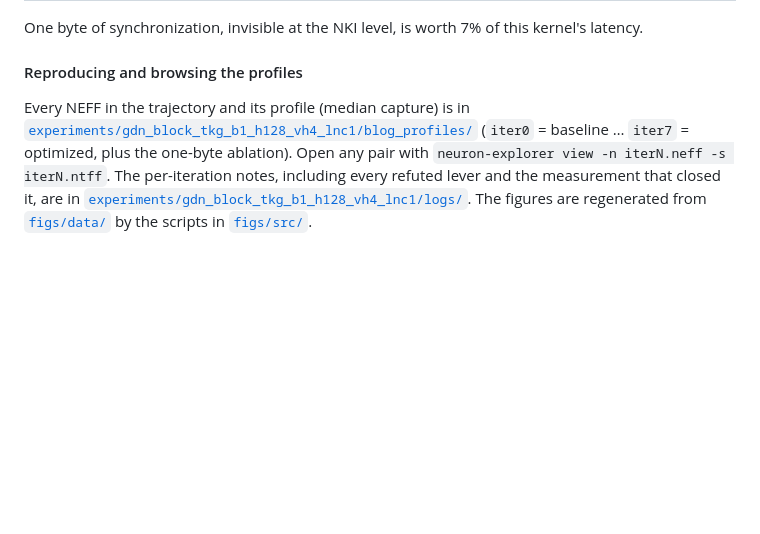
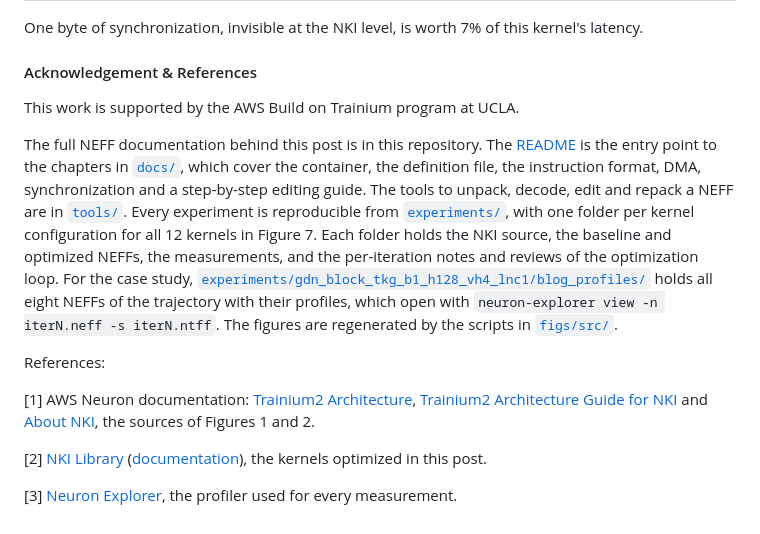
Before and after one commit to OswaldHe/neuron-neff-doc, a Markdown page: BLOG.md, the part around one of its changes. Rendered like a GitHub page; blank space fills up the shorter version.

```diff
--- a/BLOG.md
+++ b/BLOG.md
@@ -452,6 +433,16 @@ To check that NEFF-only edits carry real weight in the *final* kernel, we revert
 
 One byte of synchronization, invisible at the NKI level, is worth 7% of this kernel's latency.
 
-#### Reproducing and browsing the profiles
+#### Acknowledgement & References
 
-Every NEFF in the trajectory and its profile (median capture) is in [`experiments/gdn_block_tkg_b1_h128_vh4_lnc1/blog_profiles/`](experiments/gdn_block_tkg_b1_h128_vh4_lnc1/blog_profiles/) (`iter0` = baseline … `iter7` = optimized, plus the one-byte ablation). Open any pair with `neuron-explorer view -n iterN.neff -s iterN.ntff`. The per-iteration notes, including every refuted lever and the measurement that closed it, are in [`experiments/gdn_block_tkg_b1_h128_vh4_lnc1/logs/`](experiments/gdn_block_tkg_b1_h128_vh4_lnc1/logs/). The figures are regenerated from [`figs/data/`](figs/data/) by the scripts in [`figs/src/`](figs/src/).
+This work is supported by the AWS Build on Trainium program at UCLA.
+
+The full NEFF documentation behind this post is in this repository. The [README](README.md) is the entry point to the chapters in [`docs/`](docs/), which cover the container, the definition file, the instruction format, DMA, synchronization and a step-by-step editing guide. The tools to unpack, decode, edit and repack a NEFF are in [`tools/`](tools/). Every experiment is reproducible from [`experiments/`](experiments/), with one folder per kernel configuration for all 12 kernels in Figure 7. Each folder holds the NKI source, the baseline and optimized NEFFs, the measurements, and the per-iteration notes and reviews of the optimization loop. For the case study, [`experiments/gdn_block_tkg_b1_h128_vh4_lnc1/blog_profiles/`](experiments/gdn_block_tkg_b1_h128_vh4_lnc1/blog_profiles/) holds all eight NEFFs of the trajectory with their profiles, which open with `neuron-explorer view -n iterN.neff -s iterN.ntff`. The figures are regenerated by the scripts in [`figs/src/`](figs/src/).
+
+References:
+
+[1] AWS Neuron documentation: [Trainium2 Architecture](https://awsdocs-neuron.readthedocs-hosted.com/en/latest/about-neuron/arch/neuron-hardware/trainium2.html), [Trainium2 Architecture Guide for NKI](https://awsdocs-neuron.readthedocs-hosted.com/en/latest/nki/guides/architecture/trainium2_arch.html) and [About NKI](https://awsdocs-neuron.readthedocs-hosted.com/en/latest/nki/get-started/about/index.html), the sources of Figures 1 and 2.
+
+[2] [NKI Library](https://github.com/aws-neuron/nki-library) ([documentation](https://awsdocs-neuron.readthedocs-hosted.com/en/latest/nki/library/about/index.html)), the kernels optimized in this post.
+
+[3] [Neuron Explorer](https://awsdocs-neuron.readthedocs-hosted.com/en/latest/tools/neuron-explorer/index.html), the profiler used for every measurement.
```
Also changed, not shown: other parts of BLOG.md (+15 -34 lines), figs/fig03_slot_layout.png, figs/fig04_dma_paths.png, 2 other files.
